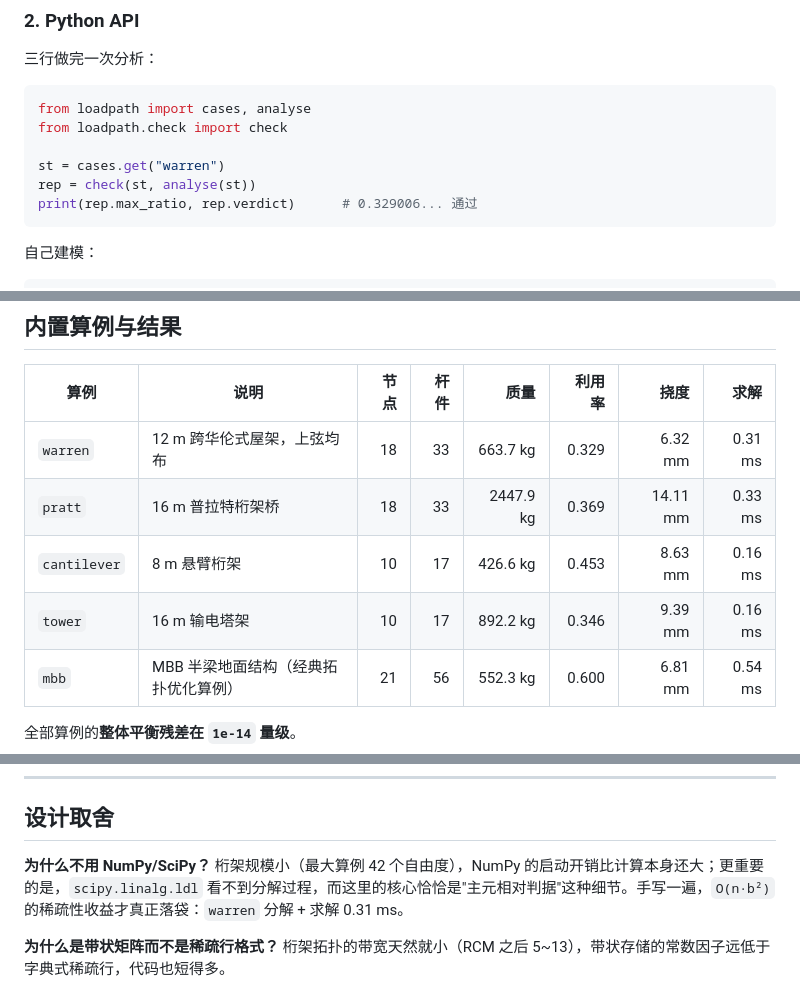
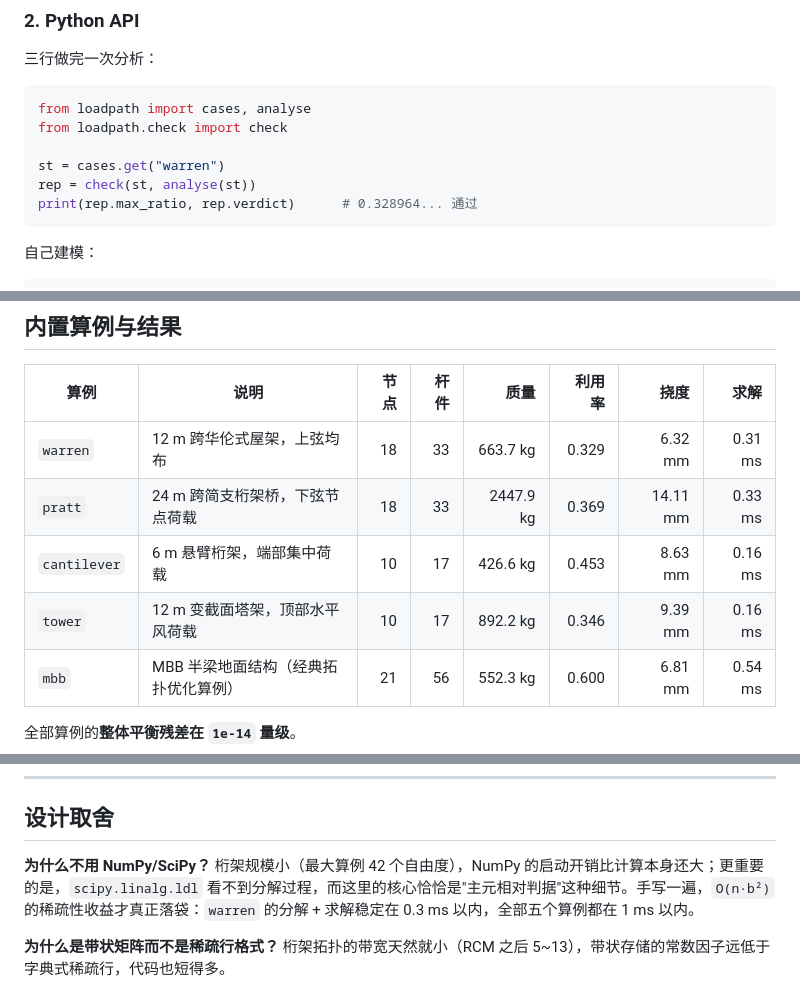
Before and after one commit to 18971181532/loadpath, a Markdown page: README.md, 3 parts joined by grey strips. GitHub-like rendering.

Commit message:
docs: 校正 README 中算例跨度、利用率数值与性能表述

````diff
--- a/README.md
+++ b/README.md
@@ -184,7 +184,7 @@ from loadpath.check import check
 
 st = cases.get("warren")
 rep = check(st, analyse(st))
-print(rep.max_ratio, rep.verdict)      # 0.329006... 通过
+print(rep.max_ratio, rep.verdict)      # 0.328964... 通过
 ```
 
 自己建模：
@@ -288,9 +288,9 @@ python examples/custom_truss.py
 | 算例 | 说明 | 节点 | 杆件 | 质量 | 利用率 | 挠度 | 求解 |
 | --- | --- | ---: | ---: | ---: | ---: | ---: | ---: |
 | `warren` | 12 m 跨华伦式屋架，上弦均布 | 18 | 33 | 663.7 kg | 0.329 | 6.32 mm | 0.31 ms |
-| `pratt` | 16 m 普拉特桁架桥 | 18 | 33 | 2447.9 kg | 0.369 | 14.11 mm | 0.33 ms |
-| `cantilever` | 8 m 悬臂桁架 | 10 | 17 | 426.6 kg | 0.453 | 8.63 mm | 0.16 ms |
-| `tower` | 16 m 输电塔架 | 10 | 17 | 892.2 kg | 0.346 | 9.39 mm | 0.16 ms |
+| `pratt` | 24 m 跨简支桁架桥，下弦节点荷载 | 18 | 33 | 2447.9 kg | 0.369 | 14.11 mm | 0.33 ms |
+| `cantilever` | 6 m 悬臂桁架，端部集中荷载 | 10 | 17 | 426.6 kg | 0.453 | 8.63 mm | 0.16 ms |
+| `tower` | 12 m 变截面塔架，顶部水平风荷载 | 10 | 17 | 892.2 kg | 0.346 | 9.39 mm | 0.16 ms |
 | `mbb` | MBB 半梁地面结构（经典拓扑优化算例） | 21 | 56 | 552.3 kg | 0.600 | 6.81 mm | 0.54 ms |
 
 全部算例的**整体平衡残差在 `1e-14` 量级**。
@@ -509,7 +509,7 @@ python run_demos.py
 
 ## 设计取舍
 
-**为什么不用 NumPy/SciPy？** 桁架规模小（最大算例 42 个自由度），NumPy 的启动开销比计算本身还大；更重要的是，`scipy.linalg.ldl` 看不到分解过程，而这里的核心恰恰是"主元相对判据"这种细节。手写一遍，`O(n·b²)` 的稀疏性收益才真正落袋：`warren` 分解 + 求解 0.31 ms。
+**为什么不用 NumPy/SciPy？** 桁架规模小（最大算例 42 个自由度），NumPy 的启动开销比计算本身还大；更重要的是，`scipy.linalg.ldl` 看不到分解过程，而这里的核心恰恰是"主元相对判据"这种细节。手写一遍，`O(n·b²)` 的稀疏性收益才真正落袋：`warren` 的分解 + 求解稳定在 0.3 ms 以内，全部五个算例都在 1 ms 以内。
 
 **为什么是带状矩阵而不是稀疏行格式？** 桁架拓扑的带宽天然就小（RCM 之后 5~13），带状存储的常数因子远低于字典式稀疏行，代码也短得多。
 
````
